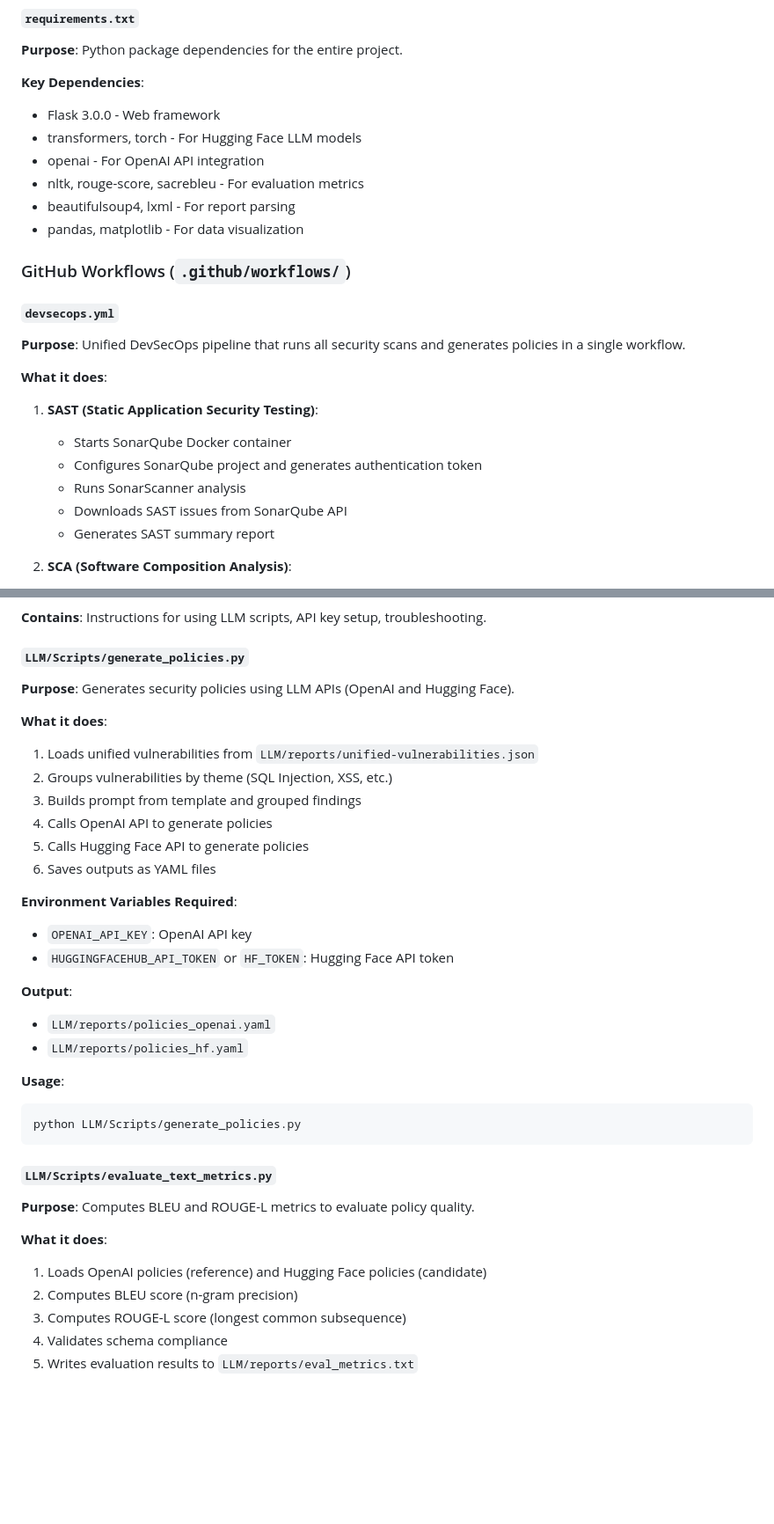
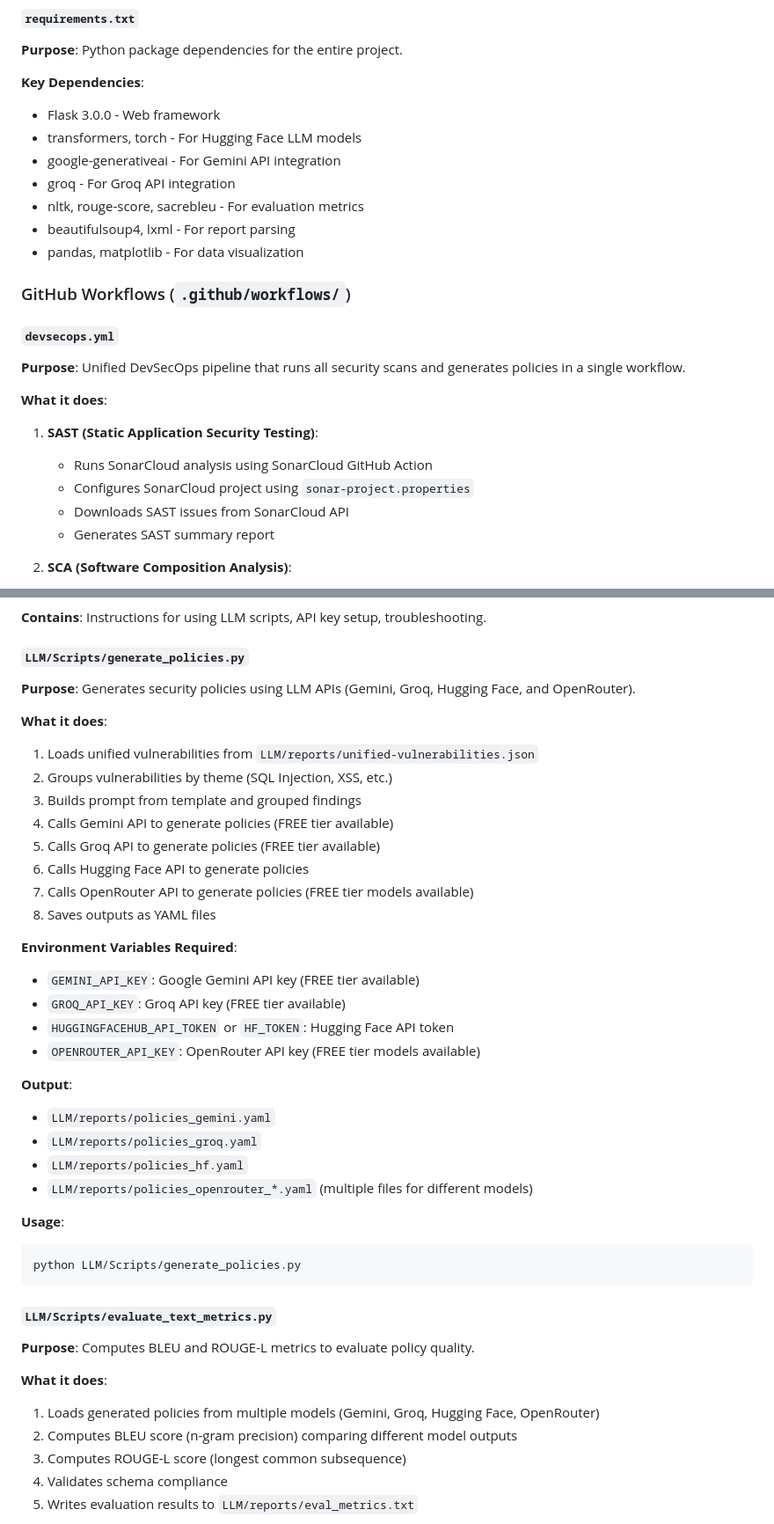
Before and after one commit to yousfiwiame/AI-DevSecOps-Project, a Markdown page: README.md, 2 parts joined by grey strips. Shown at 88% size. GitHub-like rendering; blank space fills up the shorter version.

````diff
--- a/README.md
+++ b/README.md
@@ -133,7 +136,8 @@ AI-DevSecOps-Project-2/
 **Key Dependencies**:
 - Flask 3.0.0 - Web framework
 - transformers, torch - For Hugging Face LLM models
-- openai - For OpenAI API integration
+- google-generativeai - For Gemini API integration
+- groq - For Groq API integration
 - nltk, rouge-score, sacrebleu - For evaluation metrics
 - beautifulsoup4, lxml - For report parsing
 - pandas, matplotlib - For data visualization
@@ -146,10 +150,9 @@ AI-DevSecOps-Project-2/
 
 **What it does**:
 1. **SAST (Static Application Security Testing)**:
-   - Starts SonarQube Docker container
-   - Configures SonarQube project and generates authentication token
-   - Runs SonarScanner analysis
-   - Downloads SAST issues from SonarQube API
+   - Runs SonarCloud analysis using SonarCloud GitHub Action
+   - Configures SonarCloud project using `sonar-project.properties`
+   - Downloads SAST issues from SonarCloud API
    - Generates SAST summary report
 
 2. **SCA (Software Composition Analysis)**:
@@ -371,23 +374,29 @@ python scripts/generate_sast_summary.py
 **Contains**: Instructions for using LLM scripts, API key setup, troubleshooting.
 
 #### `LLM/Scripts/generate_policies.py`
-**Purpose**: Generates security policies using LLM APIs (OpenAI and Hugging Face).
+**Purpose**: Generates security policies using LLM APIs (Gemini, Groq, Hugging Face, and OpenRouter).
 
 **What it does**:
 1. Loads unified vulnerabilities from `LLM/reports/unified-vulnerabilities.json`
 2. Groups vulnerabilities by theme (SQL Injection, XSS, etc.)
 3. Builds prompt from template and grouped findings
-4. Calls OpenAI API to generate policies
-5. Calls Hugging Face API to generate policies
-6. Saves outputs as YAML files
+4. Calls Gemini API to generate policies (FREE tier available)
+5. Calls Groq API to generate policies (FREE tier available)
+6. Calls Hugging Face API to generate policies
+7. Calls OpenRouter API to generate policies (FREE tier models available)
+8. Saves outputs as YAML files
 
 **Environment Variables Required**:
-- `OPENAI_API_KEY`: OpenAI API key
+- `GEMINI_API_KEY`: Google Gemini API key (FREE tier available)
+- `GROQ_API_KEY`: Groq API key (FREE tier available)
 - `HUGGINGFACEHUB_API_TOKEN` or `HF_TOKEN`: Hugging Face API token
+- `OPENROUTER_API_KEY`: OpenRouter API key (FREE tier models available)
 
 **Output**:
-- `LLM/reports/policies_openai.yaml`
+- `LLM/reports/policies_gemini.yaml`
+- `LLM/reports/policies_groq.yaml`
 - `LLM/reports/policies_hf.yaml`
+- `LLM/reports/policies_openrouter_*.yaml` (multiple files for different models)
 
 **Usage**:
 ```bash
@@ -398,8 +407,8 @@ python LLM/Scripts/generate_policies.py
 **Purpose**: Computes BLEU and ROUGE-L metrics to evaluate policy quality.
 
 **What it does**:
-1. Loads OpenAI policies (reference) and Hugging Face policies (candidate)
-2. Computes BLEU score (n-gram precision)
+1. Loads generated policies from multiple models (Gemini, Groq, Hugging Face, OpenRouter)
+2. Computes BLEU score (n-gram precision) comparing different model outputs
 3. Computes ROUGE-L score (longest common subsequence)
 4. Validates schema compliance
 5. Writes evaluation results to `LLM/reports/eval_metrics.txt`
````
Also changed, not shown: other parts of README.md (+88 -32 lines).
